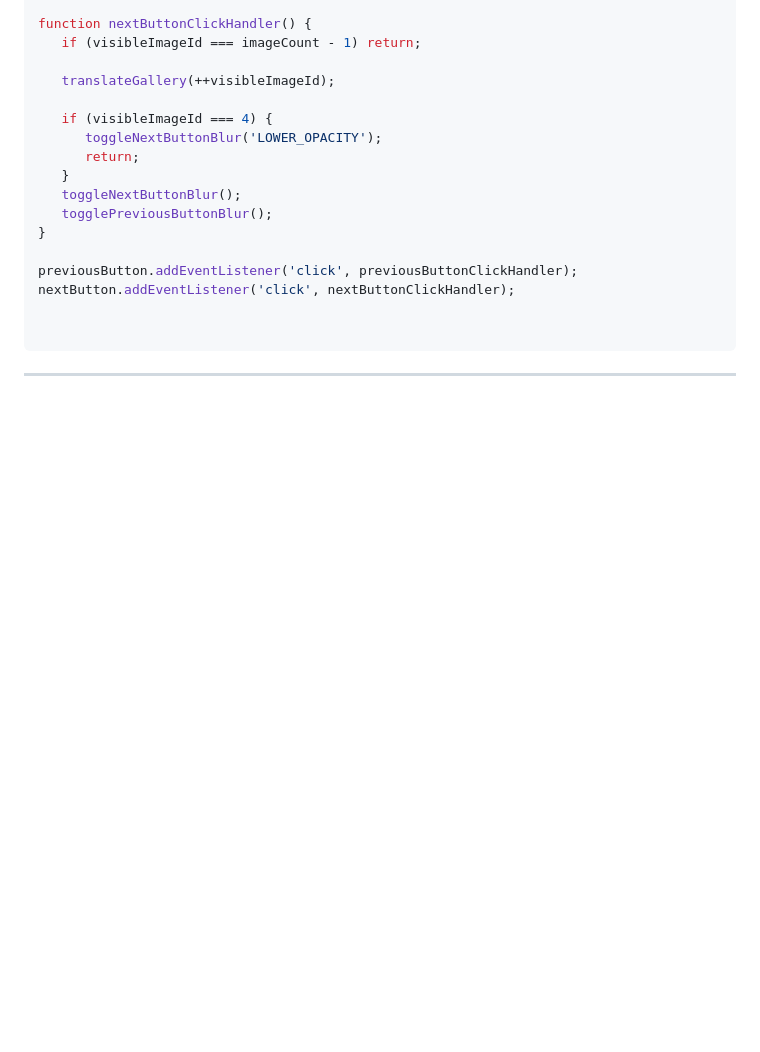
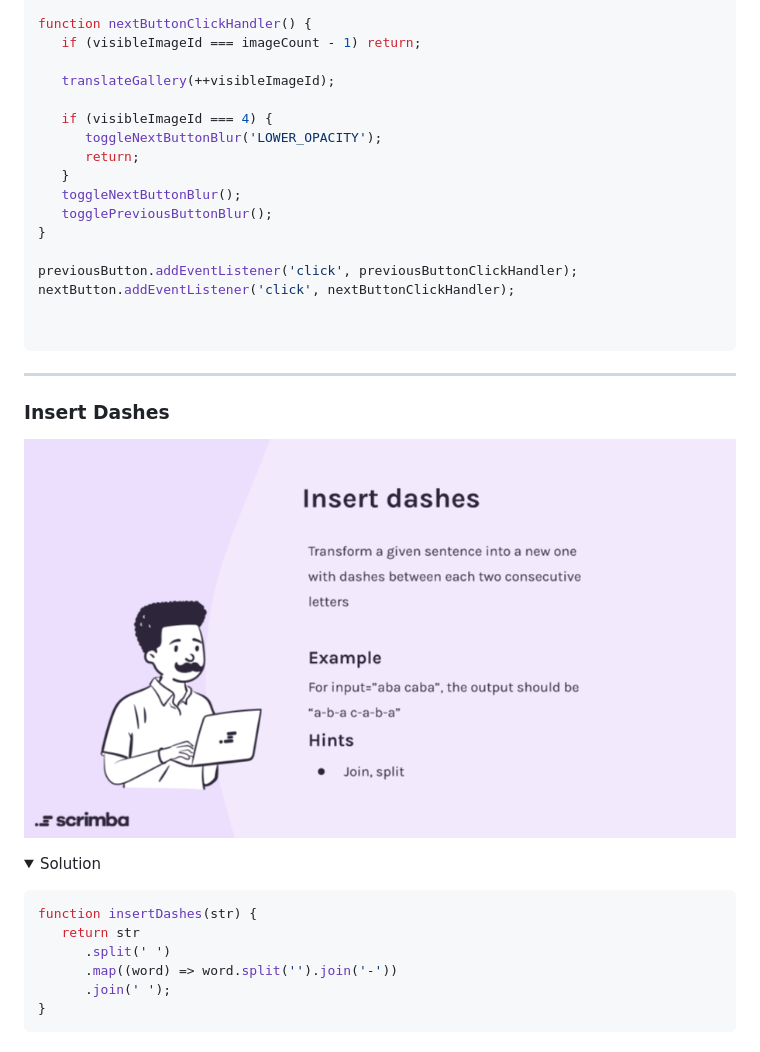
Before and after one commit to nibble0101/javascriptmas, a Markdown page: README.md, the part around the change printed below. Drawn GitHub-style; pictures changed too: questions/16-insert-dashes.png (added); folded sections open; blank space fills up the shorter version.

Commit message:
Added challenge 16

````diff
--- a/README.md
+++ b/README.md
@@ -477,3 +477,24 @@ This is a set of programming challenges from [scrimba.com](https://scrimba.com)
 </details>
 
 **********
+
+### Insert Dashes
+
+![insert dashes challenge](questions/16-insert-dashes.png?raw=true "Insert Dashes Challenge")
+
+<details>
+   <summary>Solution</summary>
+
+   <p>
+
+   ```js
+   function insertDashes(str) {
+      return str
+         .split(' ')
+         .map((word) => word.split('').join('-'))
+         .join(' ');
+   }
+   ```
+
+   </p>
+
````
Also changed, not shown: other parts of README.md (+3 -0 lines), 2 other files.
